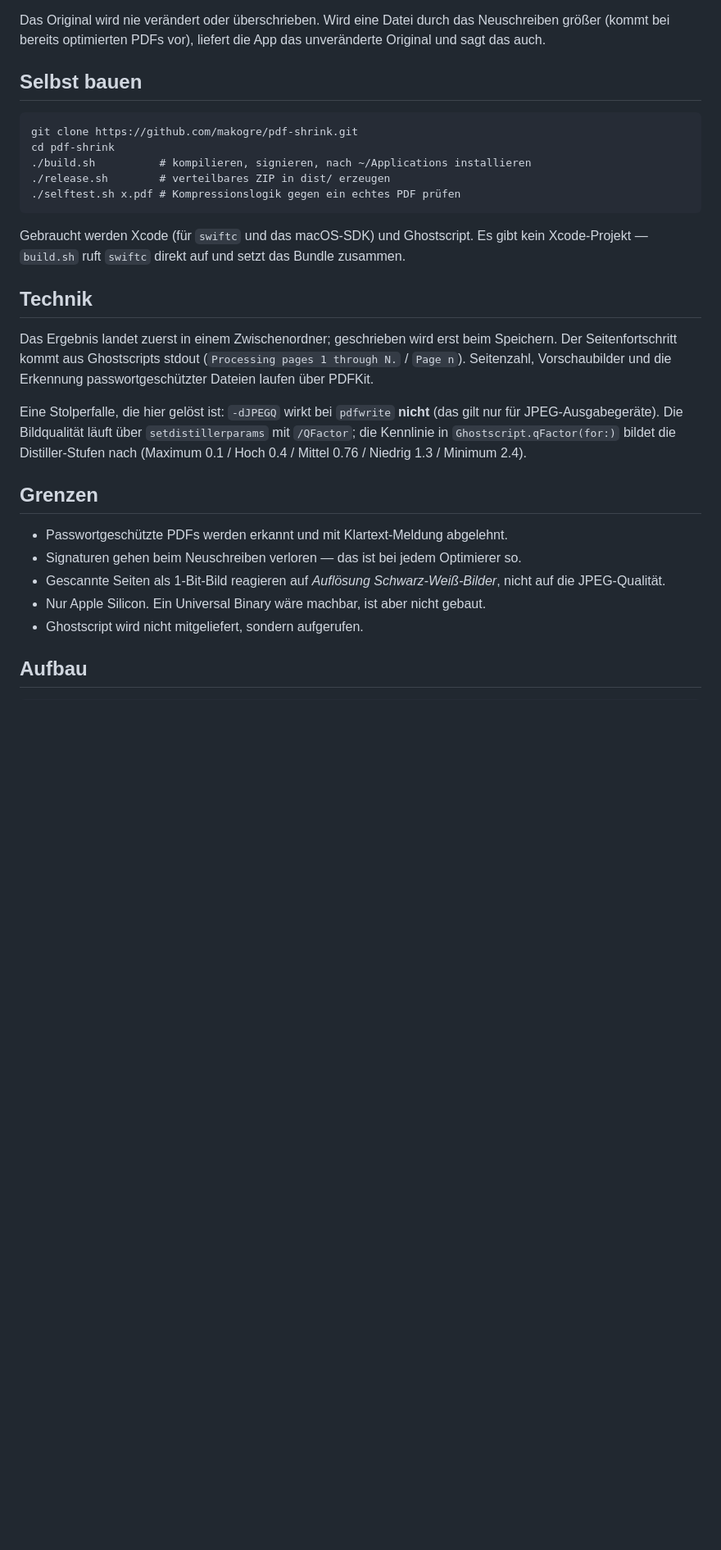
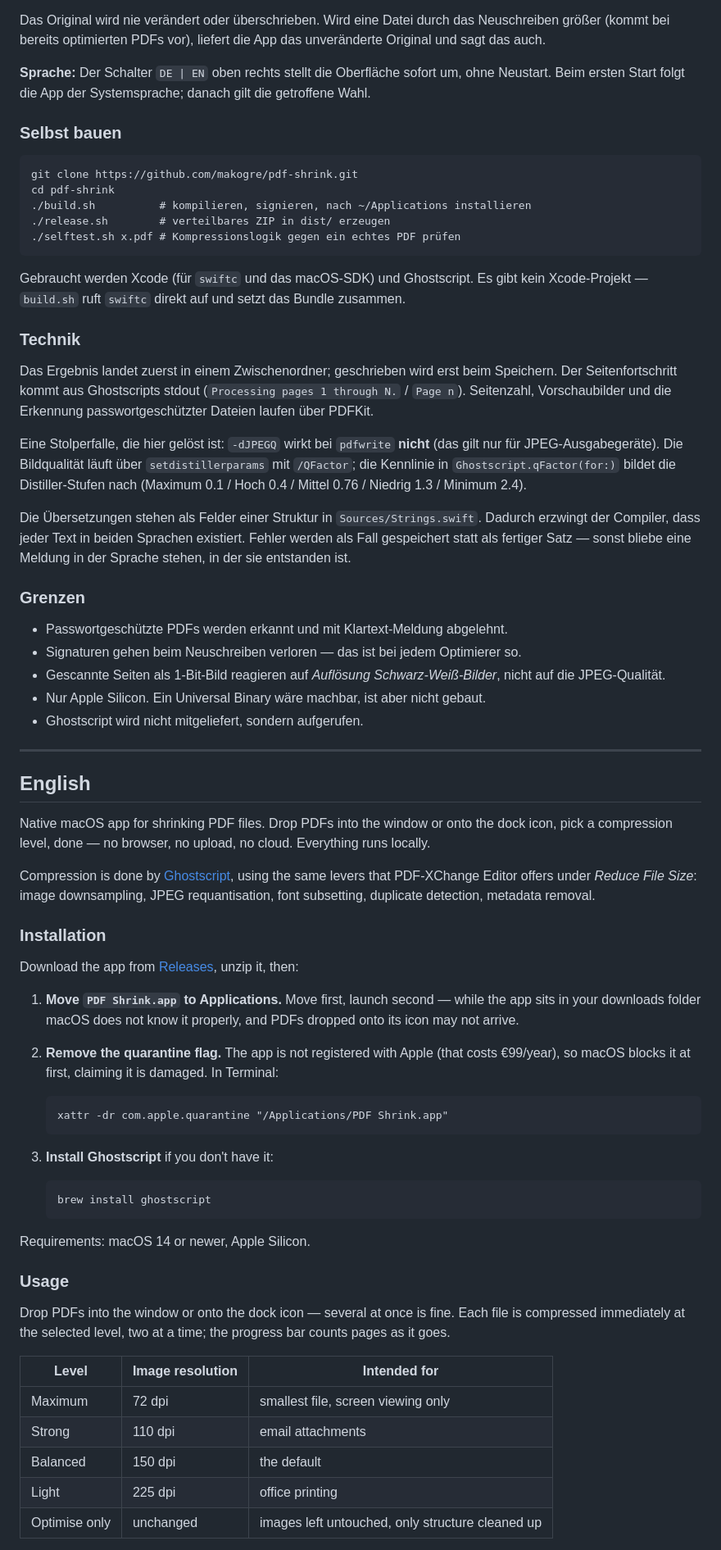
Before and after one commit to makogre/pdf-shrink, a Markdown page: README.md, the part around one of its changes. Shown at 82% size. Drawn GitHub-style; blank space fills up the shorter version.

````diff
--- a/README.md
+++ b/README.md
@@ -63,7 +75,11 @@ Das Original wird nie verändert oder überschrieben. Wird eine Datei durch das
 Neuschreiben größer (kommt bei bereits optimierten PDFs vor), liefert die App
 das unveränderte Original und sagt das auch.
 
-## Selbst bauen
+**Sprache:** Der Schalter `DE | EN` oben rechts stellt die Oberfläche sofort um,
+ohne Neustart. Beim ersten Start folgt die App der Systemsprache; danach gilt
+die getroffene Wahl.
+
+### Selbst bauen
 
 ```
 git clone https://github.com/makogre/pdf-shrink.git
@@ -77,7 +93,7 @@ Gebraucht werden Xcode (für `swiftc` und das macOS-SDK) und Ghostscript.
 Es gibt kein Xcode-Projekt — `build.sh` ruft `swiftc` direkt auf und setzt das
 Bundle zusammen.
 
-## Technik
+### Technik
 
 Das Ergebnis landet zuerst in einem Zwischenordner; geschrieben wird erst beim
 Speichern. Der Seitenfortschritt kommt aus Ghostscripts stdout
@@ -90,7 +106,12 @@ Eine Stolperfalle, die hier gelöst ist: `-dJPEGQ` wirkt bei `pdfwrite` **nicht*
 `Ghostscript.qFactor(for:)` bildet die Distiller-Stufen nach
 (Maximum 0.1 / Hoch 0.4 / Mittel 0.76 / Niedrig 1.3 / Minimum 2.4).
 
-## Grenzen
+Die Übersetzungen stehen als Felder einer Struktur in `Sources/Strings.swift`.
+Dadurch erzwingt der Compiler, dass jeder Text in beiden Sprachen existiert.
+Fehler werden als Fall gespeichert statt als fertiger Satz — sonst bliebe eine
+Meldung in der Sprache stehen, in der sie entstanden ist.
+
+### Grenzen
 
 - Passwortgeschützte PDFs werden erkannt und mit Klartext-Meldung abgelehnt.
 - Signaturen gehen beim Neuschreiben verloren — das ist bei jedem Optimierer so.
@@ -99,4 +120,54 @@ Eine Stolperfalle, die hier gelöst ist: `-dJPEGQ` wirkt bei `pdfwrite` **nicht*
 - Nur Apple Silicon. Ein Universal Binary wäre machbar, ist aber nicht gebaut.
 - Ghostscript wird nicht mitgeliefert, sondern aufgerufen.
 
-## Aufbau
+---
+
+## English
+
+Native macOS app for shrinking PDF files. Drop PDFs into the window or onto the
+dock icon, pick a compression level, done — no browser, no upload, no cloud.
+Everything runs locally.
+
+Compression is done by [Ghostscript](https://www.ghostscript.com), using the
+same levers that PDF-XChange Editor offers under *Reduce File Size*: image
+downsampling, JPEG requantisation, font subsetting, duplicate detection,
+metadata removal.
+
+### Installation
+
+Download the app from [Releases](../../releases), unzip it, then:
+
+1. **Move `PDF Shrink.app` to Applications.** Move first, launch second — while
+   the app sits in your downloads folder macOS does not know it properly, and
+   PDFs dropped onto its icon may not arrive.
+
+2. **Remove the quarantine flag.** The app is not registered with Apple (that
+   costs €99/year), so macOS blocks it at first, claiming it is damaged. In
+   Terminal:
+
+   ```
+   xattr -dr com.apple.quarantine "/Applications/PDF Shrink.app"
+   ```
+
+3. **Install Ghostscript** if you don't have it:
+
+   ```
+   brew install ghostscript
+   ```
+
+Requirements: macOS 14 or newer, Apple Silicon.
+
+### Usage
+
+Drop PDFs into the window or onto the dock icon — several at once is fine.
+Each file is compressed immediately at the selected level, two at a time; the
+progress bar counts pages as it goes.
+
+| Level | Image resolution | Intended for |
+|---|---|---|
+| Maximum | 72 dpi | smallest file, screen viewing only |
+| Strong | 110 dpi | email attachments |
+| Balanced | 150 dpi | the default |
+| Light | 225 dpi | office printing |
+| Optimise only | unchanged | images left untouched, only structure cleaned up |
+
````
Also changed, not shown: other parts of README.md (+92 -19 lines), docs/screenshot-de.png (added), docs/screenshot-en.png (added), docs/screenshot.png (deleted), 13 other files.
